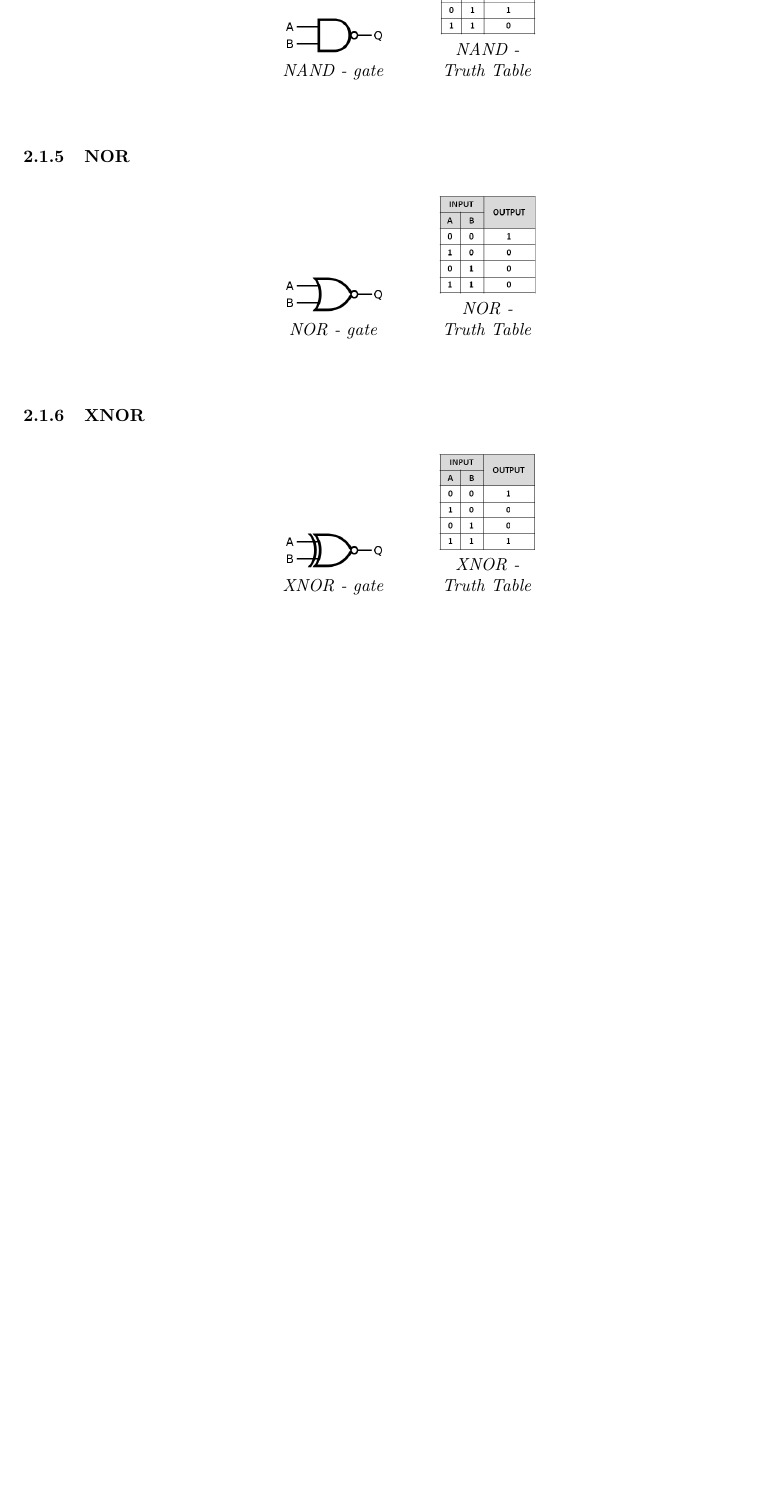
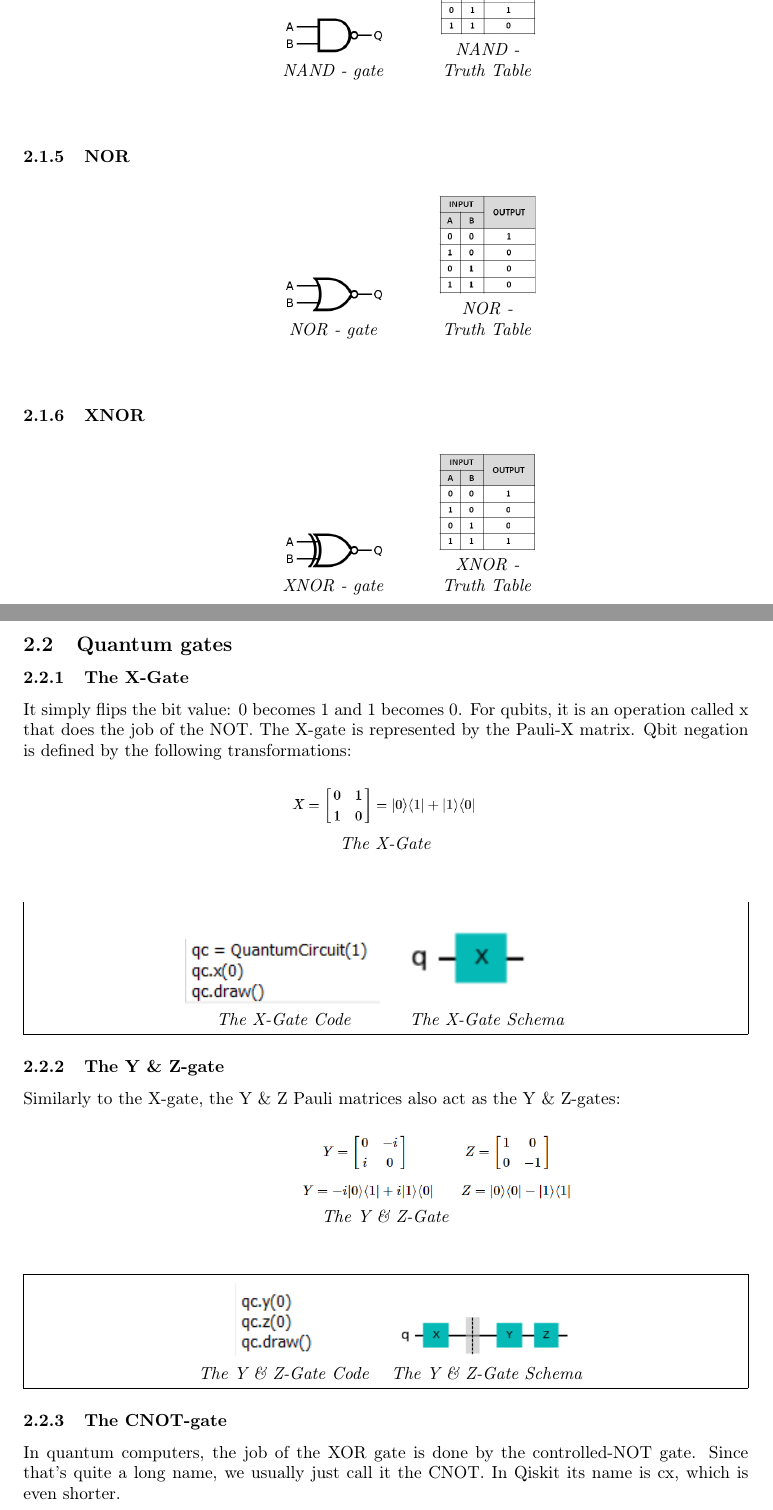
Before and after one commit to Ewelina9606/Quantum-Computing, a LaTeX document (QuantumComputing.tex): part of page 5 of 7 before the commit and two parts of pages 5 and 6 of 9 after it, the two joined at a grey line, cut so that both start at the same text, the shorter picture padded with empty space. Compiled offline with pdfLaTeX.

```diff
--- a/QuantumComputing.tex
+++ b/QuantumComputing.tex
@@ -4,6 +4,8 @@
 \usepackage{geometry}
 \usepackage{hyperref}
 \usepackage{graphicx}
+\usepackage[english]{babel}
+\usepackage{mdframed}
 \graphicspath{ {pictures/} }
 \hypersetup{
     colorlinks,
@@ -13,7 +15,6 @@
     urlcolor=black
 }
 \geometry{a4paper}
-\usepackage[english]{babel}
 \title{Quantum Computing}
 \author{Marta Bubel Ewelina Kolba}
 \date{21-05-2022}
@@ -127,3 +137,64 @@
 \end{figure}
 \newpage
 %--------------------------------------------
+\subsection{Quantum gates}
+%------------------------------------------
+\subsubsection{The X-Gate}
+It simply flips the bit value: 0 becomes 1 and 1 becomes 0. For qubits, it is an operation called x that does the job of the NOT.
+The X-gate is represented by the Pauli-X matrix.
+Qbit negation is defined by the following transformations:
+\begin{figure}[h]
+\begin{center}
+\begin{minipage}[b]{4cm}
+\centering
+\includegraphics[width=4cm]{x_gate.png}\\\textit{The X-Gate}
+\end{minipage}
+\end{center}
+\end{figure}
+\begin{mdframed}
+\begin{center}
+\begin{minipage}[b]{4cm}
+\centering
+\includegraphics[width=4cm]{x_code.png}\\\textit{The X-Gate Code}
+\end{minipage}
+\begin{minipage}[b]{4cm}
+\centering
+\includegraphics[width=4cm]{x_gate_schema.png}\\\textit{The X-Gate Schema}
+\end{minipage}
+\end{center}
+\end{mdframed}
+%---------------------------------------------
+\subsubsection{The Y \& Z-gate }
+Similarly to the X-gate, the Y \& Z Pauli matrices also act as the Y \& Z-gates:
+\begin{figure}[h]
+\begin{center}
+\begin{minipage}[b]{4cm}
+\centering
+\includegraphics[width=6cm]{yandz_gate.png}\\\textit{The Y \& Z-Gate}
+\end{minipage}
+\end{center}
+\end{figure}
+\begin{mdframed}
+\begin{center}
+\begin{minipage}[b]{4cm}
+\centering
+\includegraphics[width=2cm]{yandz_code.png}\\\textit{The Y \& Z-Gate Code}
+\end{minipage}
+\begin{minipage}[b]{4cm}
+\centering
+\includegraphics[width=4cm]{yandz_gate_schema.png}\\\textit{The Y \& Z-Gate Schema}
+\end{minipage}
+\end{center}
+\end{mdframed}
+%-------------------------------------------------
+\subsubsection{The CNOT-gate }
+In quantum computers, the job of the XOR gate is done by the controlled-NOT gate. Since that's quite a long name, we usually just call it the CNOT. In Qiskit its name is cx, which is even shorter.
+\begin{figure}[h]
+\begin{center}
+\begin{minipage}[b]{3cm}
+\centering
+\includegraphics[width=3cm]{cnot_truthtable.png}\\\textit{The CNOT-gate Truth Table}
+\end{minipage}
+\end{center}
+\end{figure}
+\newpage
```
Also changed, not shown: QuantumComputing.pdf (added), pictures/cnot_code.png (added), pictures/cnot_schema.png (added), pictures/cnot_truthtable.png (added), pictures/hadamard_gate.png (added), pictures/hadamard_gate_transformation.png (added), pictures/orgonal_vector.png (added), pictures/toffoli_code.png (added), pictures/toffoli_schema.png (added), pictures/x_code.png (added), pictures/x_gate.png (added), pictures/x_gate_schema.png (added), pictures/y&z_gate.png (added), pictures/yandz_code.png (added), 3 more files.
